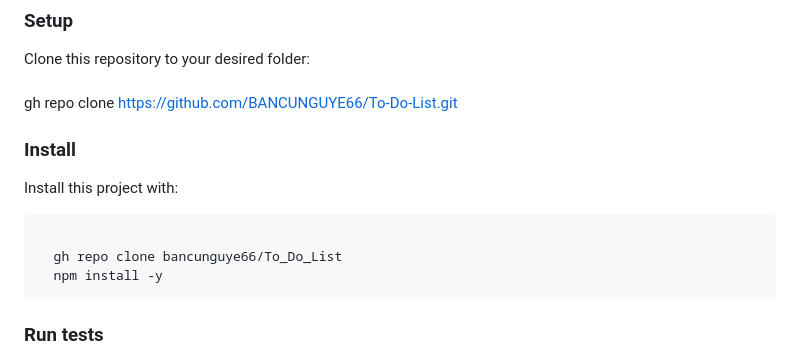
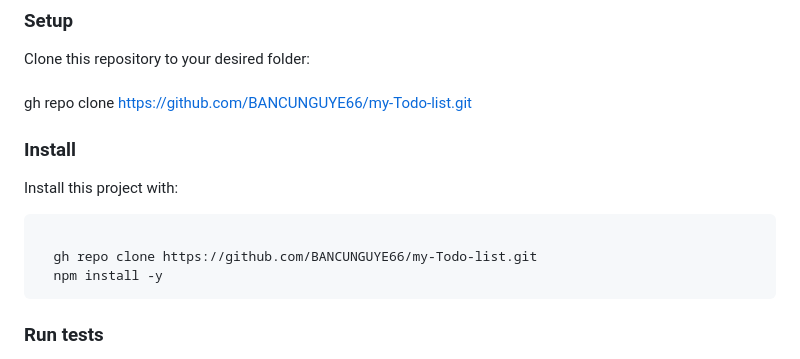
Before and after one commit to BANCUNGUYE66/my-Todo-list, a Markdown page: README.md, the part around the change. Drawn GitHub-style.

````diff
--- a/README.md
+++ b/README.md
@@ -113,7 +113,7 @@ Example command:
 
 Clone this repository to your desired folder:
 <br>
-<br>gh repo clone https://github.com/BANCUNGUYE66/To-Do-List.git
+<br>gh repo clone https://github.com/BANCUNGUYE66/my-Todo-list.git
 
 
 
@@ -125,7 +125,7 @@ Install this project with:
 
 ```sh
 
-  gh repo clone bancunguye66/To_Do_List
+  gh repo clone https://github.com/BANCUNGUYE66/my-Todo-list.git
   npm install -y
 ```
 
````
